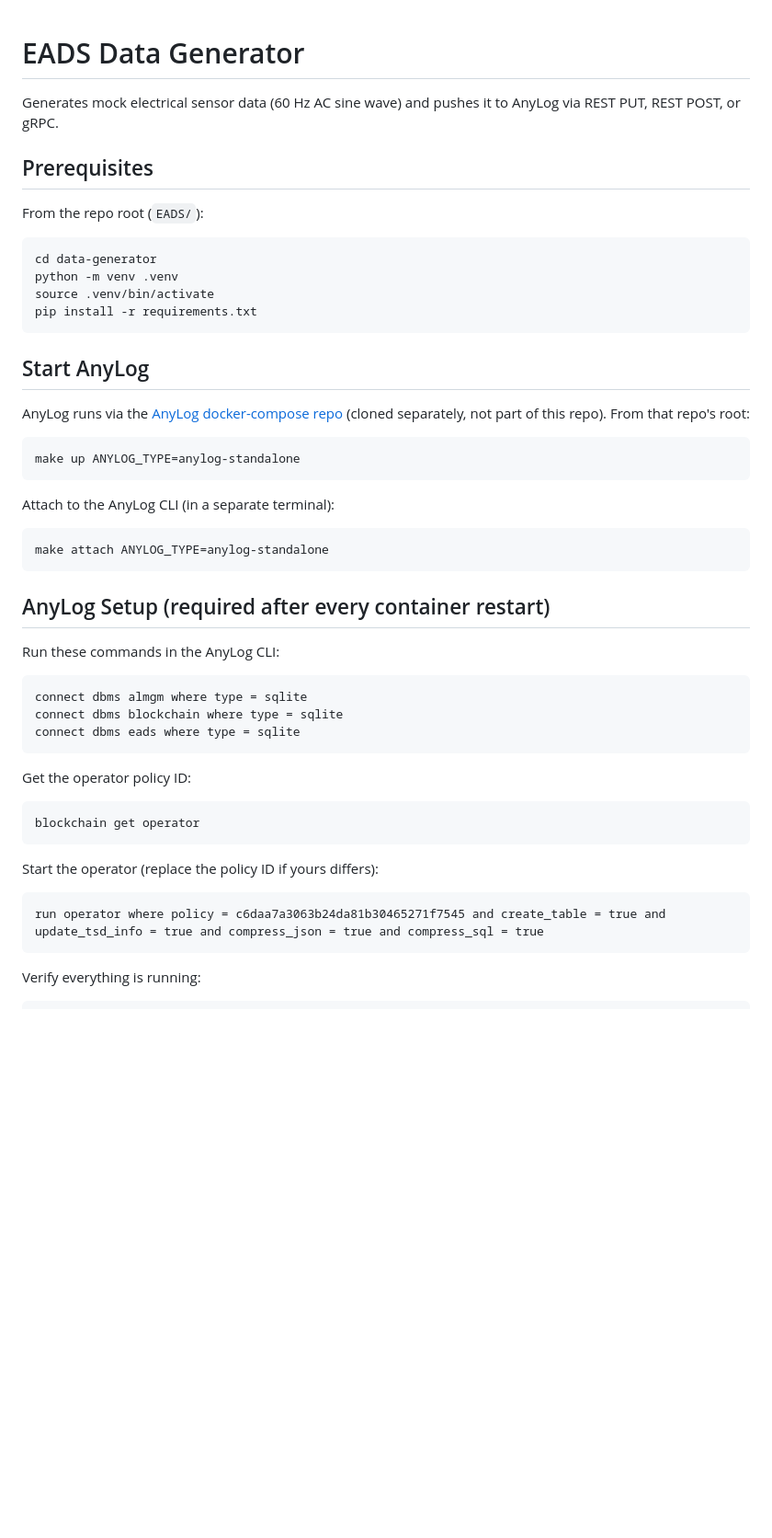
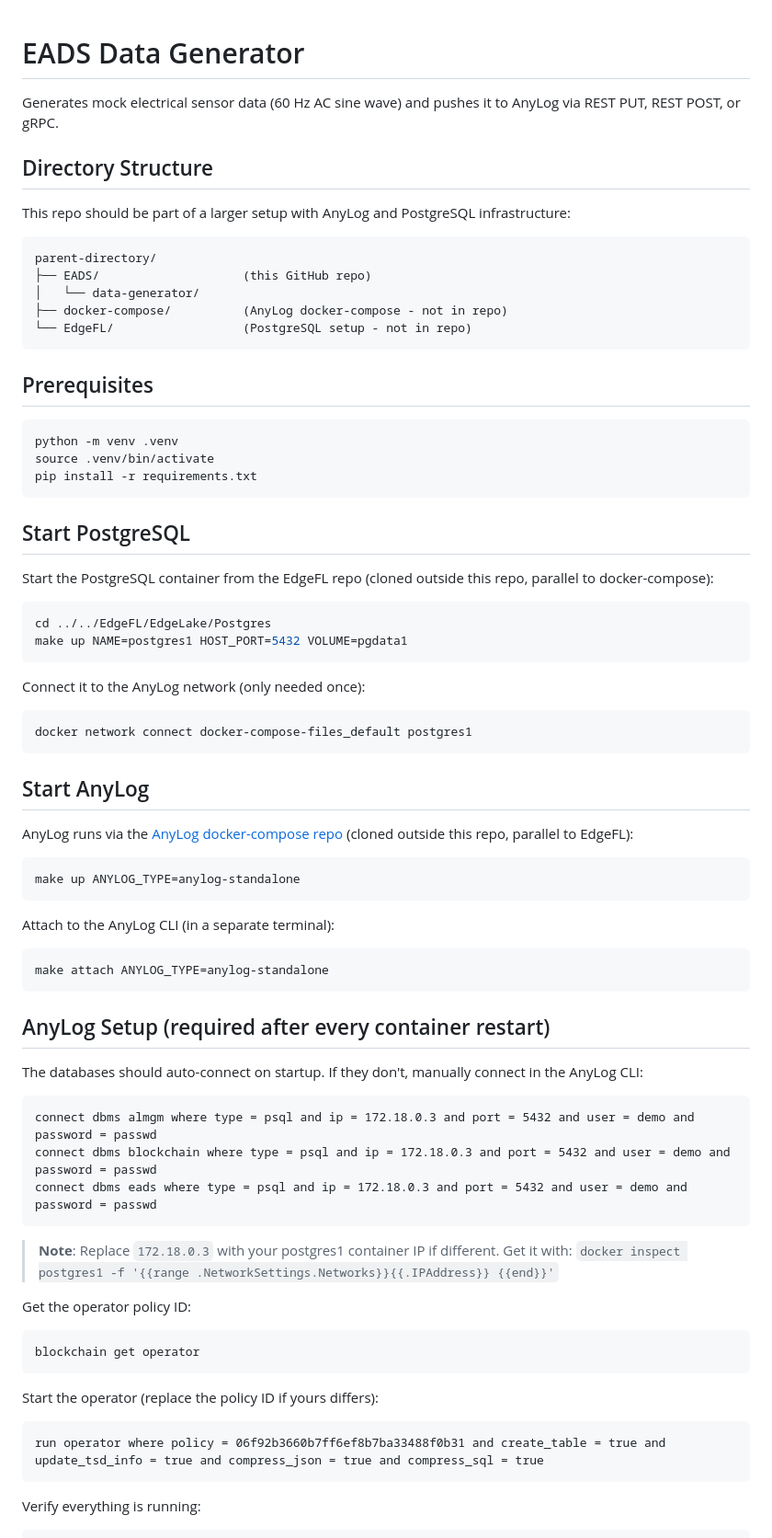
Before and after one commit to royshadmon/EADS, a Markdown page: data-generator/README.md, the part around one of its changes. Shown at 92% size. Drawn GitHub-style; blank space fills up the shorter version.

Commit message:
update README for psql setup

````diff
--- a/data-generator/README.md
+++ b/data-generator/README.md
@@ -2,20 +2,44 @@
 
 Generates mock electrical sensor data (60 Hz AC sine wave) and pushes it to AnyLog via REST PUT, REST POST, or gRPC.
 
+## Directory Structure
+
+This repo should be part of a larger setup with AnyLog and PostgreSQL infrastructure:
+
+```
+parent-directory/
+├── EADS/                    (this GitHub repo)
+│   └── data-generator/
+├── docker-compose/          (AnyLog docker-compose - not in repo)
+└── EdgeFL/                  (PostgreSQL setup - not in repo)
+```
+
 ## Prerequisites
 
-From the repo root (`EADS/`):
-
 ```bash
-cd data-generator
 python -m venv .venv
 source .venv/bin/activate
 pip install -r requirements.txt
 ```
 
+## Start PostgreSQL
+
+Start the PostgreSQL container from the EdgeFL repo (cloned outside this repo, parallel to docker-compose):
+
+```bash
+cd ../../EdgeFL/EdgeLake/Postgres
+make up NAME=postgres1 HOST_PORT=5432 VOLUME=pgdata1
+```
+
+Connect it to the AnyLog network (only needed once):
+
+```bash
+docker network connect docker-compose-files_default postgres1
+```
+
 ## Start AnyLog
 
-AnyLog runs via the [AnyLog docker-compose repo](https://github.com/AnyLog-co/docker-compose) (cloned separately, not part of this repo). From that repo's root:
+AnyLog runs via the [AnyLog docker-compose repo](https://github.com/AnyLog-co/docker-compose) (cloned outside this repo, parallel to EdgeFL):
 
 ```bash
 make up ANYLOG_TYPE=anylog-standalone
@@ -29,13 +53,15 @@ make attach ANYLOG_TYPE=anylog-standalone
 
 ## AnyLog Setup (required after every container restart)
 
-Run these commands in the AnyLog CLI:
+The databases should auto-connect on startup. If they don't, manually connect in the AnyLog CLI:
 
 ```
-connect dbms almgm where type = sqlite
-connect dbms blockchain where type = sqlite
-connect dbms eads where type = sqlite
+connect dbms almgm where type = psql and ip = 172.18.0.3 and port = 5432 and user = demo and password = passwd
+connect dbms blockchain where type = psql and ip = 172.18.0.3 and port = 5432 and user = demo and password = passwd
+connect dbms eads where type = psql and ip = 172.18.0.3 and port = 5432 and user = demo and password = passwd
 ```
+
+> **Note**: Replace `172.18.0.3` with your postgres1 container IP if different. Get it with: `docker inspect postgres1 -f '{{range .NetworkSettings.Networks}}{{.IPAddress}} {{end}}'`
 
 Get the operator policy ID:
 
@@ -46,7 +72,7 @@ blockchain get operator
 Start the operator (replace the policy ID if yours differs):
 
 ```
-run operator where policy = c6daa7a3063b24da81b30465271f7545 and create_table = true and update_tsd_info = true and compress_json = true and compress_sql = true
+run operator where policy = 06f92b3660b7ff6ef8b7ba33488f0b31 and create_table = true and update_tsd_info = true and compress_json = true and compress_sql = true
 ```
 
 Verify everything is running:
````
Also changed, not shown: other parts of data-generator/README.md (+29 -1 lines).
